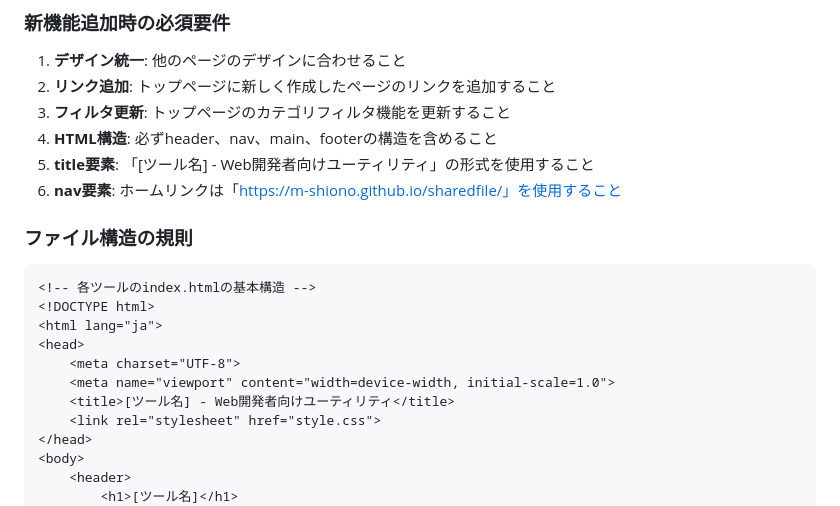
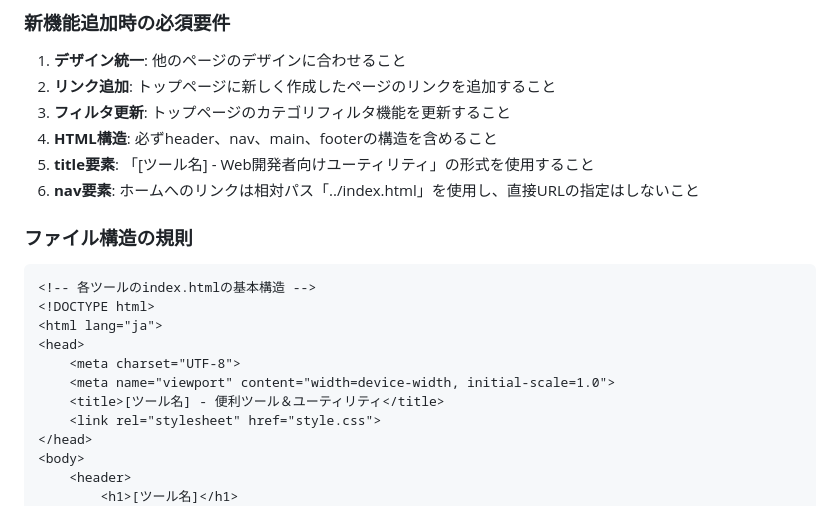
Before and after one commit to m-shiono/sharedfile, a Markdown page: claude.md, the part around the change printed below. GitHub-like rendering.

````diff
--- a/claude.md
+++ b/claude.md
@@ -36,7 +36,7 @@
 3. **フィルタ更新**: トップページのカテゴリフィルタ機能を更新すること
 4. **HTML構造**: 必ずheader、nav、main、footerの構造を含めること
 5. **title要素**: 「[ツール名] - Web開発者向けユーティリティ」の形式を使用すること
-6. **nav要素**: ホームリンクは「https://m-shiono.github.io/sharedfile/」を使用すること
+6. **nav要素**: ホームへのリンクは相対パス「../index.html」を使用し、直接URLの指定はしないこと
 
 ### ファイル構造の規則
 ```html
@@ -46,7 +46,7 @@
 <head>
     <meta charset="UTF-8">
     <meta name="viewport" content="width=device-width, initial-scale=1.0">
-    <title>[ツール名] - Web開発者向けユーティリティ</title>
+    <title>[ツール名] - 便利ツール＆ユーティリティ</title>
     <link rel="stylesheet" href="style.css">
 </head>
 <body>
````
Also changed, not shown: other parts of claude.md (+1 -1 lines).
